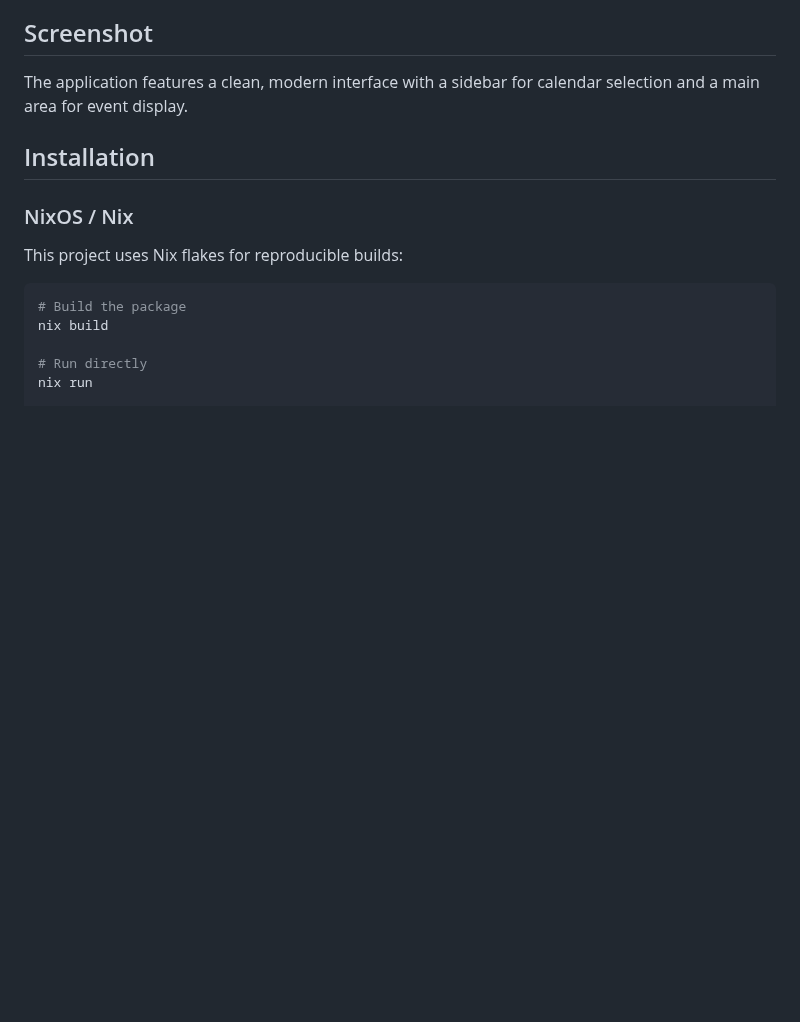
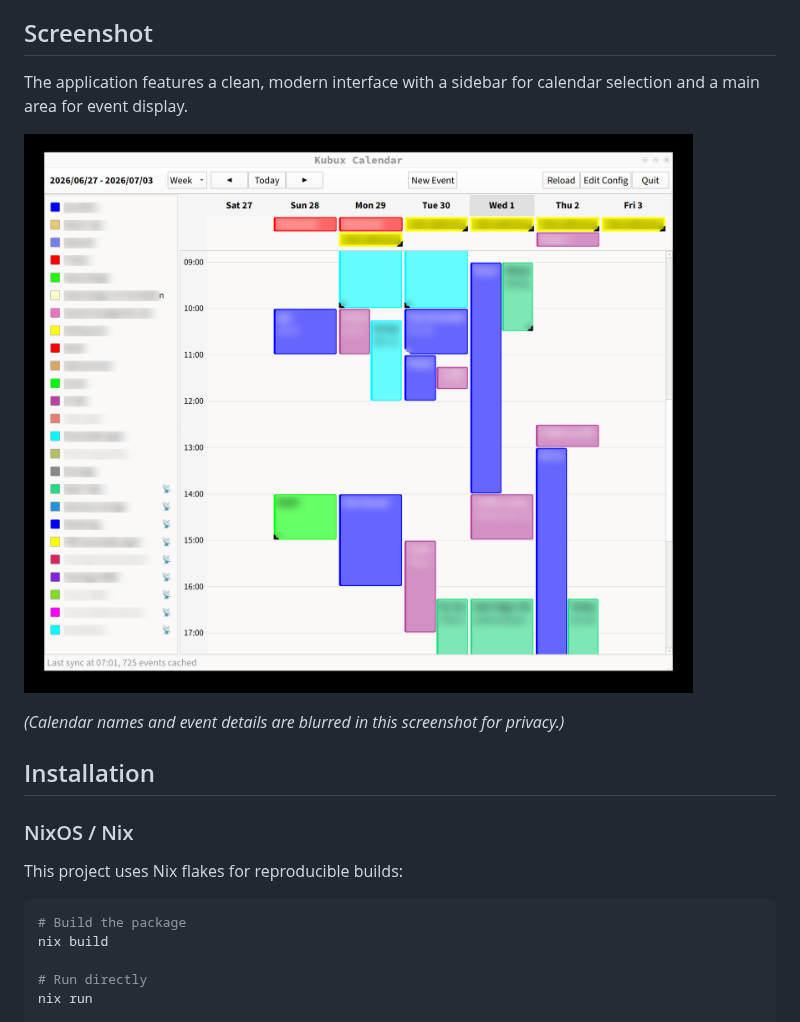
Before and after one commit to k-u-bux/kubux-calendar, a Markdown page: README.md, the part around the change. Rendered like a GitHub page; pictures changed too: screenshot/kubux-calendar-blurred.png (added); blank space fills up the shorter version.

Commit message:
add screen shot

```diff
--- a/README.md
+++ b/README.md
@@ -69,6 +69,11 @@ Kubux Calendar eliminates this uncertainty. The application is designed on the p
 ## Screenshot
 
 The application features a clean, modern interface with a sidebar for calendar selection and a main area for event display.
+
+![Kubux Calendar screenshot](screenshot/kubux-calendar-blurred.png)
+
+*(Calendar names and event details are blurred in this screenshot for privacy.)*
+
 
 ## Installation
 
```
